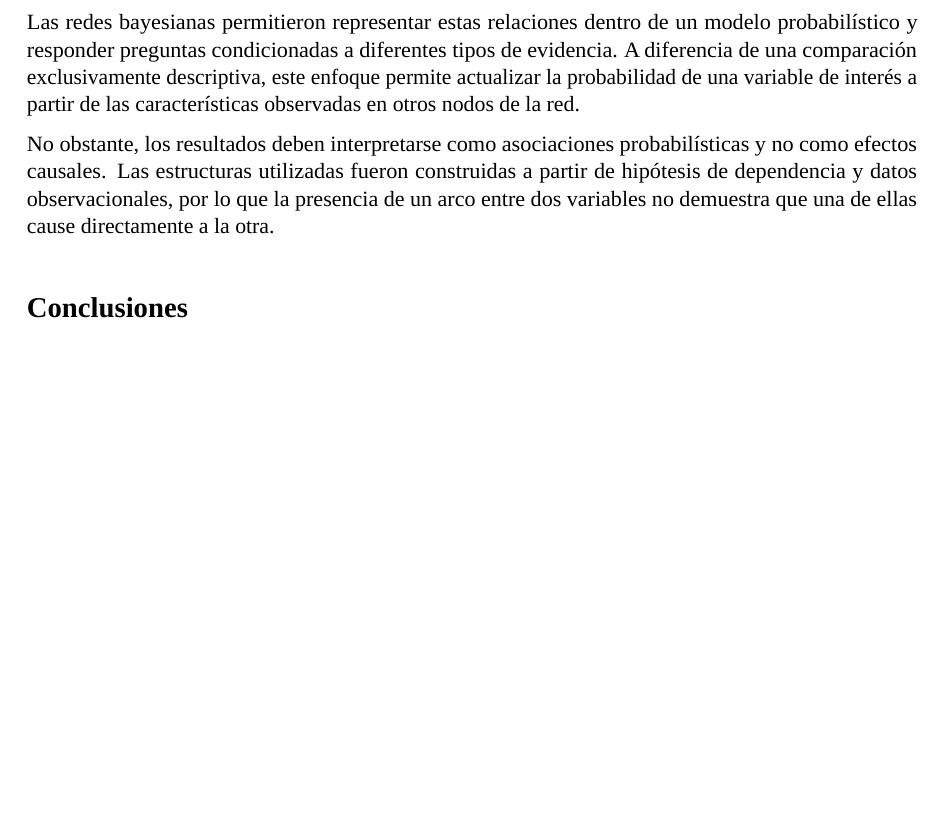
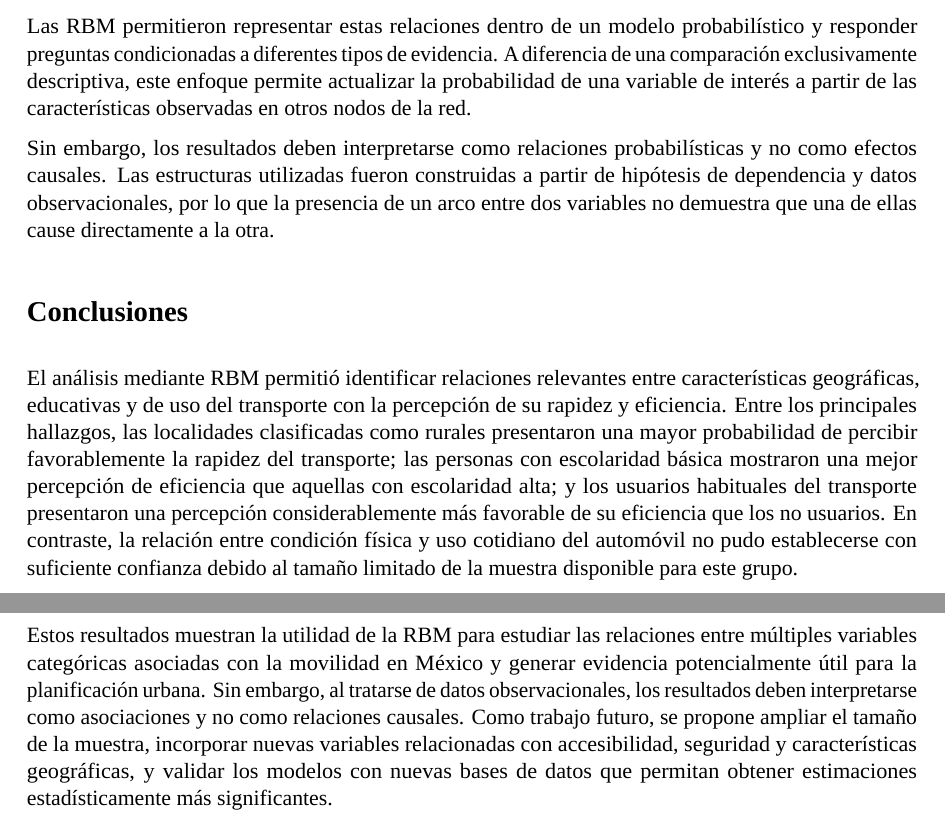
Before and after one commit to SeventhMrMagic/MA2014_SP, a LaTeX paper (SP_TransporteMexico.tex): part of page 6 of 7 before the commit and two parts of pages 7 and 8 of 9 after it, the two joined at a grey line, cut so that both start at the same text, the shorter picture padded with empty space. Compiled offline with LuaLaTeX; a missing font is replaced by an installed copy or a similar font.

Commit message:
Add files via upload

```diff
--- a/SP_TransporteMexico.tex
+++ b/SP_TransporteMexico.tex
@@ -469,19 +492,40 @@ la experiencia de uso presentó una relación importante con la percepción de
 eficiencia, mientras que la escolaridad mostró un comportamiento diferente al
 planteado inicialmente.
 
-Las redes bayesianas permitieron representar estas relaciones dentro de un modelo
+Las RBM permitieron representar estas relaciones dentro de un modelo
 probabilístico y responder preguntas condicionadas a diferentes tipos de evidencia.
 A diferencia de una comparación exclusivamente descriptiva, este enfoque permite
 actualizar la probabilidad de una variable de interés a partir de las características
 observadas en otros nodos de la red.
 
-No obstante, los resultados deben interpretarse como asociaciones probabilísticas
+Sin embargo, los resultados deben interpretarse como relaciones probabilísticas
 y no como efectos causales. Las estructuras utilizadas fueron construidas a partir
 de hipótesis de dependencia y datos observacionales, por lo que la presencia de un
 arco entre dos variables no demuestra que una de ellas cause directamente a la otra.
 
 \section{Conclusiones}\label{Conclusiones}
 
+El análisis mediante RBM permitió identificar relaciones relevantes
+entre características geográficas, educativas y de uso del transporte con la
+percepción de su rapidez y eficiencia. Entre los principales hallazgos, las localidades
+clasificadas como rurales presentaron una mayor probabilidad de percibir favorablemente
+la rapidez del transporte; las personas con escolaridad básica mostraron una mejor
+percepción de eficiencia que aquellas con escolaridad alta; y los usuarios habituales
+del transporte presentaron una percepción considerablemente más favorable de su
+eficiencia que los no usuarios. En contraste, la relación entre condición física y
+uso cotidiano del automóvil no pudo establecerse con suficiente confianza debido al
+tamaño limitado de la muestra disponible para este grupo.
+
+Estos resultados muestran la utilidad de la RBM para estudiar las relaciones entre
+múltiples variables categóricas asociadas con la
+movilidad en México y generar evidencia potencialmente útil para la planificación
+urbana. Sin embargo, al tratarse de datos observacionales, los resultados deben interpretarse como asociaciones
+y no como relaciones causales. Como trabajo futuro, se propone ampliar el tamaño de la
+muestra, incorporar nuevas variables relacionadas con accesibilidad, seguridad y
+características geográficas, y validar los modelos con nuevas bases de datos que
+permitan obtener estimaciones estadísticamente más significantes.
+
+
 \printbibliography
 
 
```
Also changed, not shown: SP_TransporteMexico.tex (23 more changed lines).
